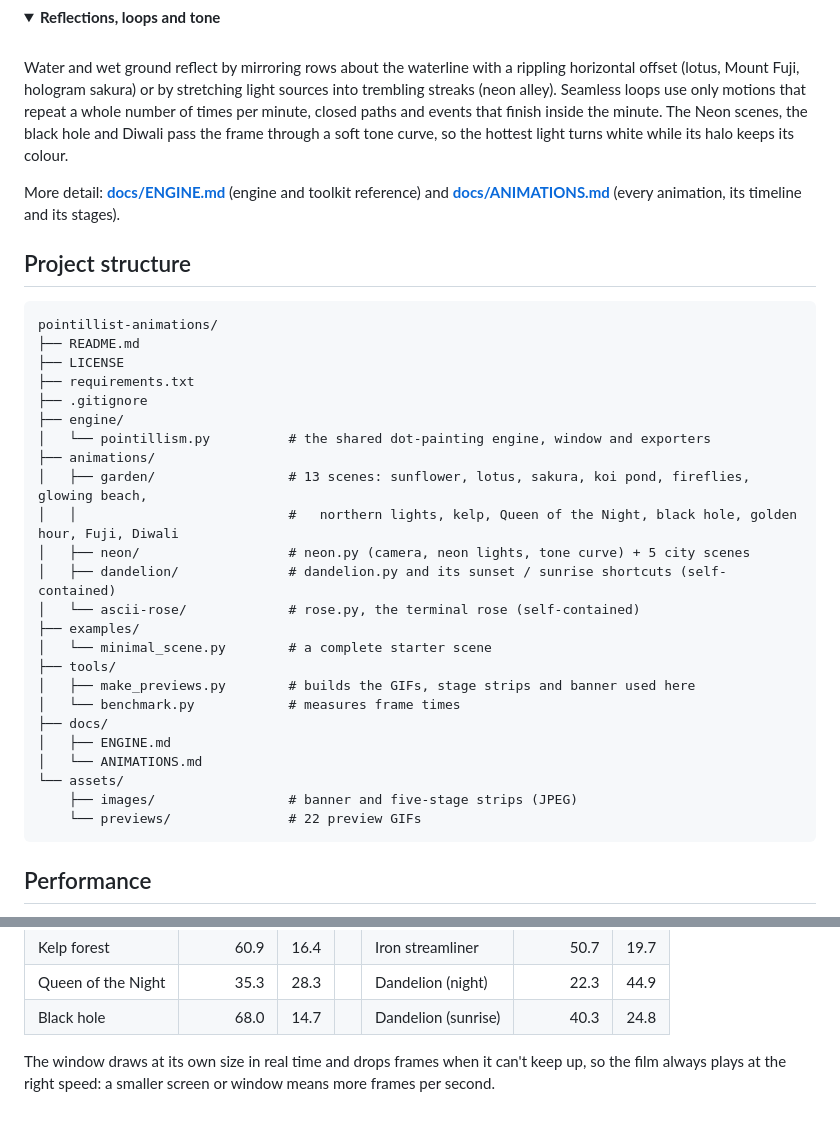
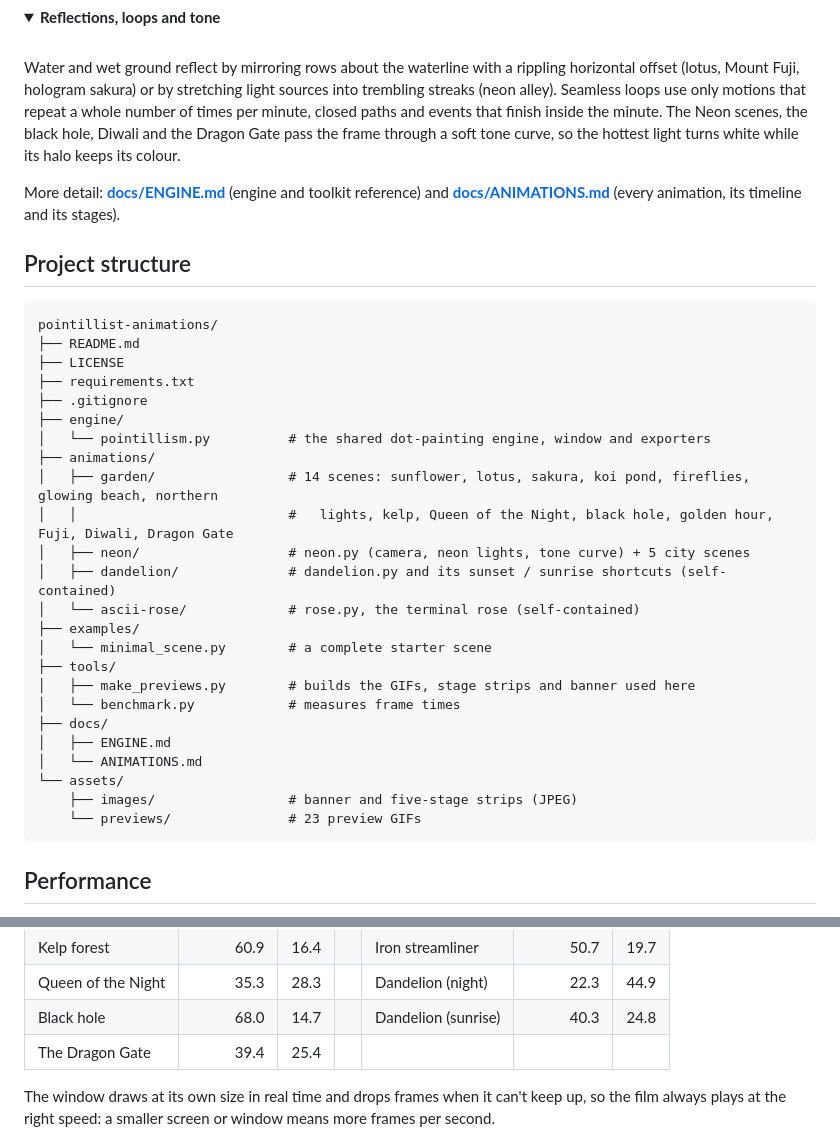
Before and after one commit to Carcus0013/pointillist-animations, a Markdown page: README.md, 2 parts joined by grey strips. Rendered like a GitHub page; folded sections open.

````diff
--- a/README.md
+++ b/README.md
@@ -330,7 +333,7 @@ brighter on the side moving toward the viewer.
 Water and wet ground reflect by mirroring rows about the waterline with a rippling horizontal offset
 (lotus, Mount Fuji, hologram sakura) or by stretching light sources into trembling streaks (neon alley).
 Seamless loops use only motions that repeat a whole number of times per minute, closed paths and events
-that finish inside the minute. The Neon scenes, the black hole and Diwali pass the frame through a soft
+that finish inside the minute. The Neon scenes, the black hole, Diwali and the Dragon Gate pass the frame through a soft
 tone curve, so the hottest light turns white while its halo keeps its colour.
 
 </details>
@@ -349,8 +352,8 @@ pointillist-animations/
 ├── engine/
 │   └── pointillism.py          # the shared dot-painting engine, window and exporters
 ├── animations/
-│   ├── garden/                 # 13 scenes: sunflower, lotus, sakura, koi pond, fireflies, glowing beach,
-│   │                           #   northern lights, kelp, Queen of the Night, black hole, golden hour, Fuji, Diwali
+│   ├── garden/                 # 14 scenes: sunflower, lotus, sakura, koi pond, fireflies, glowing beach, northern
+│   │                           #   lights, kelp, Queen of the Night, black hole, golden hour, Fuji, Diwali, Dragon Gate
 │   ├── neon/                   # neon.py (camera, neon lights, tone curve) + 5 city scenes
 │   ├── dandelion/              # dandelion.py and its sunset / sunrise shortcuts (self-contained)
 │   └── ascii-rose/             # rose.py, the terminal rose (self-contained)
@@ -364,7 +367,7 @@ pointillist-animations/
 │   └── ANIMATIONS.md
 └── assets/
     ├── images/                 # banner and five-stage strips (JPEG)
-    └── previews/               # 22 preview GIFs
+    └── previews/               # 23 preview GIFs
 ```
 
 <a id="performance"></a>
@@ -391,6 +394,7 @@ Python 3.15.0, NumPy 2.5.4 and Pillow 13.0.0. Expect different numbers on other
 | Kelp forest | 60.9 | 16.4 | | Iron streamliner | 50.7 | 19.7 |
 | Queen of the Night | 35.3 | 28.3 | | Dandelion (night) | 22.3 | 44.9 |
 | Black hole | 68.0 | 14.7 | | Dandelion (sunrise) | 40.3 | 24.8 |
+| The Dragon Gate | 39.4 | 25.4 | | | | |
 
 </details>
 
````
Also changed, not shown: other parts of README.md (+11 -8 lines), docs/ANIMATIONS.md (+35 -1 lines), docs/ENGINE.md (+2 -2 lines), assets/images/dragon_bowl_stages.jpg (added), 3 other files.
